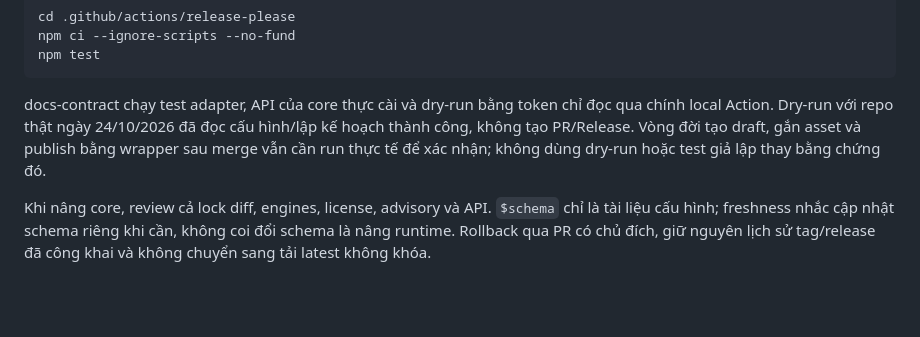
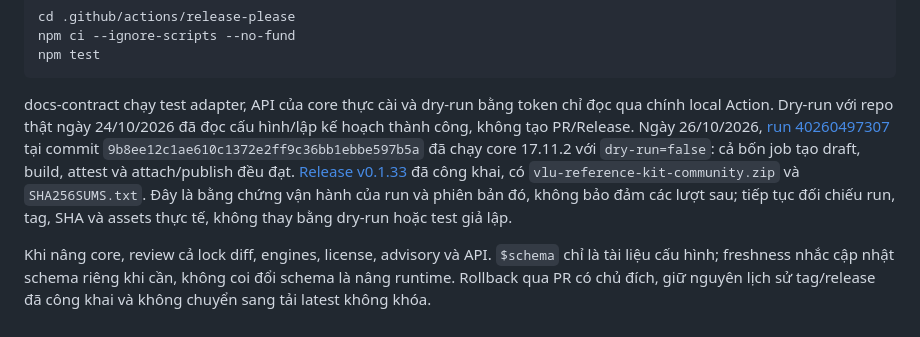
Before and after one commit to MinhThang1009/vlu-reference-kit, a Markdown page: docs/action-updates.md, the part around the change. Rendered like a GitHub page; blank space fills up the shorter version.

Commit message:
docs: record wrapper release verification (#80)

```diff
--- a/docs/action-updates.md
+++ b/docs/action-updates.md
@@ -89,8 +89,14 @@ npm test
 docs-contract chạy test adapter, API của core thực cài và dry-run bằng token chỉ
 đọc qua chính local Action. Dry-run với repo thật
 ngày 24/10/2026 đã đọc cấu hình/lập kế hoạch thành công, không tạo PR/Release.
-Vòng đời tạo draft, gắn asset và publish bằng wrapper sau merge vẫn cần run thực
-tế để xác nhận; không dùng dry-run hoặc test giả lập thay bằng chứng đó.
+Ngày 26/10/2026, [run 40260497307](https://github.com/MinhThang1009/vlu-reference-kit/actions/runs/40260497307)
+tại commit `9b8ee12c1ae610c1372e2ff9c36bb1ebbe597b5a` đã chạy core 17.11.2
+với `dry-run=false`: cả bốn job tạo draft, build, attest và attach/publish đều đạt.
+[Release v0.1.33](https://github.com/MinhThang1009/vlu-reference-kit/releases/tag/v0.1.33)
+đã công khai, có `vlu-reference-kit-community.zip` và `SHA256SUMS.txt`.
+Đây là bằng chứng vận hành của run và phiên bản đó, không bảo đảm các lượt sau;
+tiếp tục đối chiếu run, tag, SHA và assets thực tế, không thay bằng dry-run hoặc
+test giả lập.
 
 Khi nâng core, review cả lock diff, engines, license, advisory và API. `$schema`
 chỉ là tài liệu cấu hình; freshness nhắc cập nhật schema riêng khi cần, không
```
